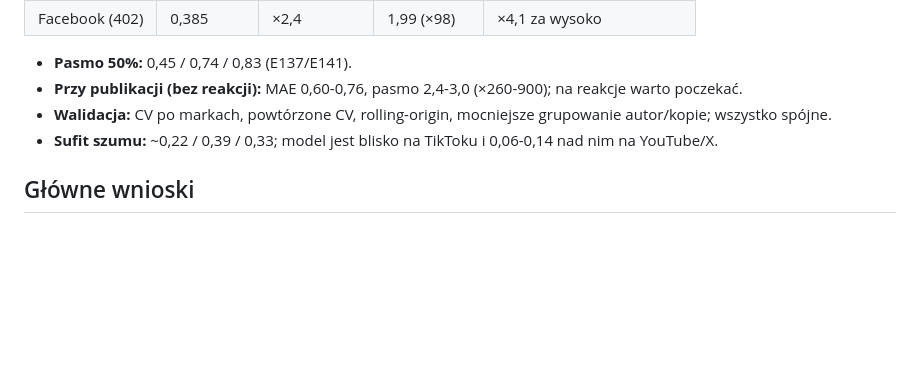
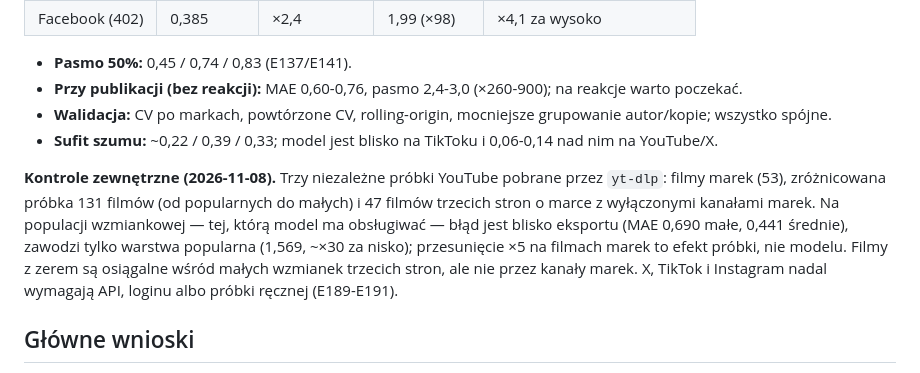
Before and after one commit to mikolaj-olesinski/Digital-Media-Analysis-PWR, a Markdown page: docs/pl/status.md, the part around one of its changes. GitHub-like rendering; blank space fills up the shorter version.

Commit message:
Finalise the 2026-11-08 status with the external checks

```diff
--- a/docs/pl/status.md
+++ b/docs/pl/status.md
@@ -22,6 +22,16 @@ Instagram nie ma publicznych wyświetleń.
 - **Przy publikacji (bez reakcji):** MAE 0,60-0,76, pasmo 2,4-3,0 (×260-900); na reakcje warto poczekać.
 - **Walidacja:** CV po markach, powtórzone CV, rolling-origin, mocniejsze grupowanie autor/kopie; wszystko spójne.
 - **Sufit szumu:** ~0,22 / 0,39 / 0,33; model jest blisko na TikToku i 0,06-0,14 nad nim na YouTube/X.
+
+
+
+
+**Kontrole zewnętrzne (2026-11-08).** Trzy niezależne próbki YouTube pobrane przez `yt-dlp`: filmy marek (53),
+zróżnicowana próbka 131 filmów (od popularnych do małych) i 47 filmów trzecich stron o marce z wyłączonymi kanałami marek.
+Na populacji wzmiankowej — tej, którą model ma obsługiwać — błąd jest blisko eksportu (MAE 0,690 małe, 0,441 średnie),
+zawodzi tylko warstwa popularna (1,569, ~×30 za nisko); przesunięcie ×5 na filmach marek to efekt próbki, nie modelu.
+Filmy z zerem są osiągalne wśród małych wzmianek trzecich stron, ale nie przez kanały marek. X, TikTok i Instagram nadal
+wymagają API, loginu albo próbki ręcznej (E189-E191).
 
 ## Główne wnioski
 
```
Also changed, not shown: other parts of docs/pl/status.md (+1 -1 lines), docs/en/doc_status.md (+1 -1 lines), docs/en/status.md (+9 -1 lines).
